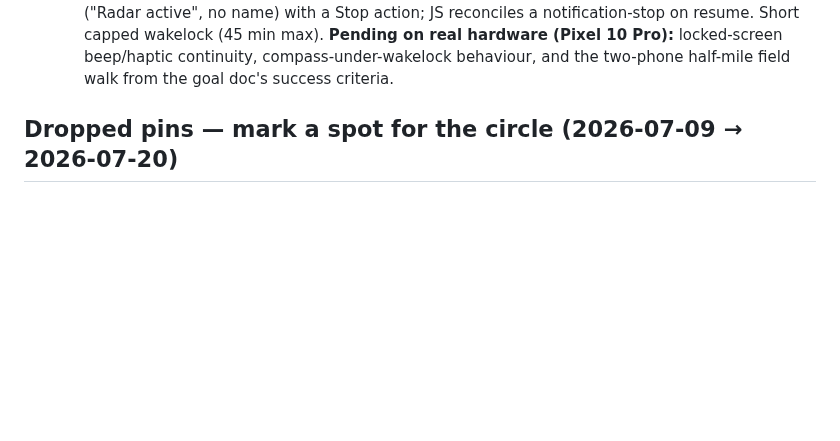
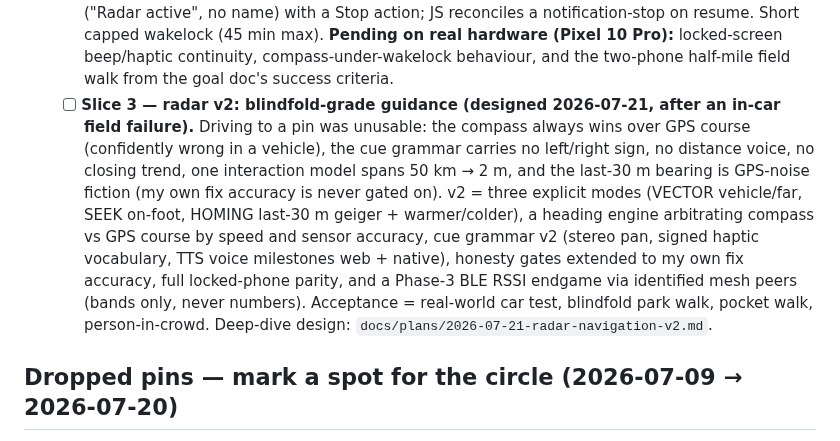
Before and after one commit to forgesworn/flock, a Markdown page: docs/ROADMAP.md, the part around the change. Drawn GitHub-style; blank space fills up the shorter version.

Commit message:
docs: radar v2 deep-dive design — blindfold-grade guidance (car field failure)

```diff
--- a/docs/ROADMAP.md
+++ b/docs/ROADMAP.md
@@ -314,6 +314,21 @@ hidden), read its **last seen** when the beacons stop, then **remove member**
     min max). **Pending on real hardware (Pixel 10 Pro):** locked-screen
     beep/haptic continuity, compass-under-wakelock behaviour, and the two-phone
     half-mile field walk from the goal doc's success criteria.
+  - [ ] **Slice 3 — radar v2: blindfold-grade guidance (designed 2026-07-21,
+    after an in-car field failure).** Driving to a pin was unusable: the
+    compass always wins over GPS course (confidently wrong in a vehicle), the
+    cue grammar carries no left/right sign, no distance voice, no closing
+    trend, one interaction model spans 50 km → 2 m, and the last-30 m bearing
+    is GPS-noise fiction (my own fix accuracy is never gated on). v2 = three
+    explicit modes (VECTOR vehicle/far, SEEK on-foot, HOMING last-30 m
+    geiger + warmer/colder), a heading engine arbitrating compass vs GPS
+    course by speed and sensor accuracy, cue grammar v2 (stereo pan,
+    signed haptic vocabulary, TTS voice milestones web + native), honesty
+    gates extended to my own fix accuracy, full locked-phone parity, and a
+    Phase-3 BLE RSSI endgame via identified mesh peers (bands only, never
+    numbers). Acceptance = real-world car test, blindfold park walk, pocket
+    walk, person-in-crowd. Deep-dive design:
+    `docs/plans/2026-07-21-radar-navigation-v2.md`.
 
 ## Dropped pins — mark a spot for the circle (2026-07-09 → 2026-07-20)
 
```
Also changed, not shown: docs/plans/2026-07-21-radar-navigation-v2.md (added, +337 -0 lines).
